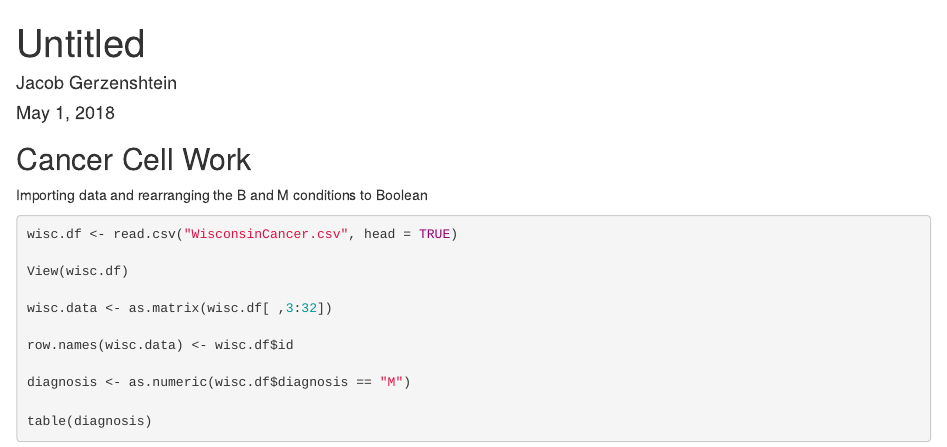
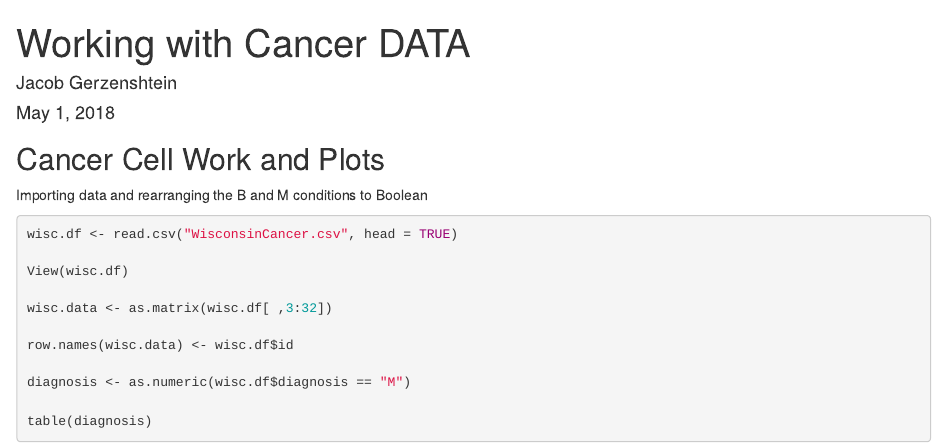
Before and after one commit to jgerzens/bimm143, an R Markdown document (BIMM143_Project6/Class9.Rmd): the page in a window 1100 px wide, from its top. Rendered offline with R 4.5, knitr and Pandoc, with nearby package versions; code that draws random numbers runs with fixed seeds of ours.

Commit message:
Commit 9: Attempt to add .md file

````diff
--- a/BIMM143_Project6/Class9.Rmd
+++ b/BIMM143_Project6/Class9.Rmd
@@ -1,15 +1,17 @@
 ---
-title: "Untitled"
+title: "Working with Cancer DATA"
 author: "Jacob Gerzenshtein"
 date: "May 1, 2018"
-output: html_document
+output:
+  html_document:
+    keep_md: yes
 ---
 
 ```{r setup, include=FALSE}
 knitr::opts_chunk$set(echo = TRUE)
 ```
 
-## Cancer Cell Work
+## Cancer Cell Work and Plots
 
 Importing data and rearranging the B and M conditions to Boolean
 
````
